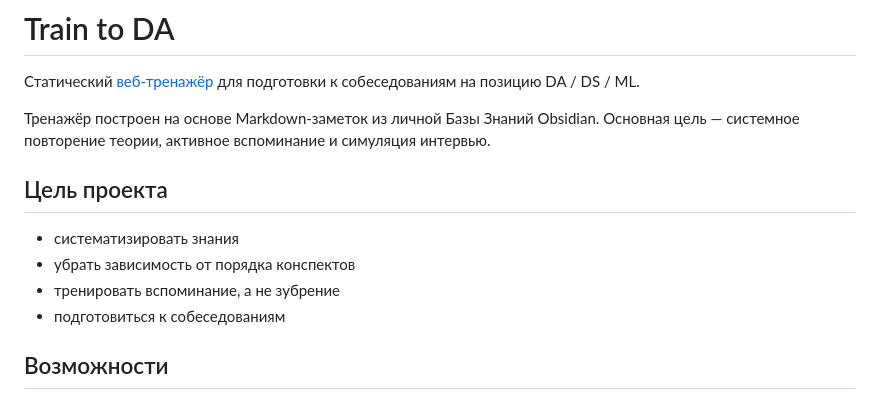
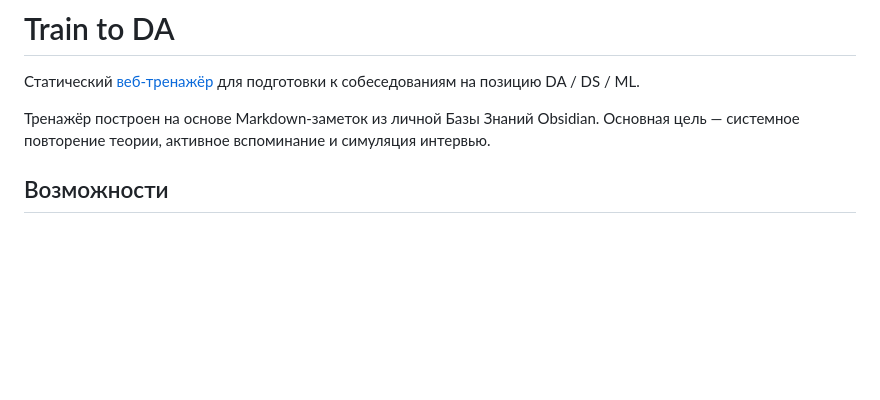
Before and after one commit to van4956/train_to_da, a Markdown page: README.md, the part around the change. Drawn GitHub-style; blank space fills up the shorter version.

```diff
--- a/README.md
+++ b/README.md
@@ -5,13 +5,6 @@
 Тренажёр построен на основе Markdown-заметок из личной Базы Знаний Obsidian.
 Основная цель — системное повторение теории, активное вспоминание и симуляция интервью.
 
-
-## Цель проекта
-
-* систематизировать знания
-* убрать зависимость от порядка конспектов
-* тренировать вспоминание, а не зубрение
-* подготовиться к собеседованиям
 
 
 ## Возможности
```
